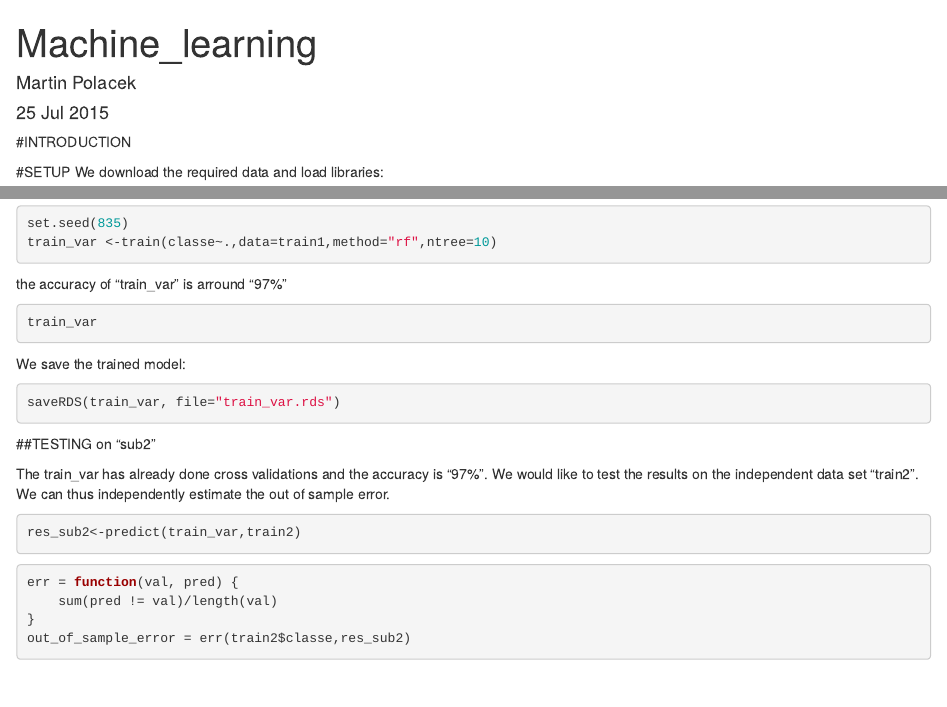
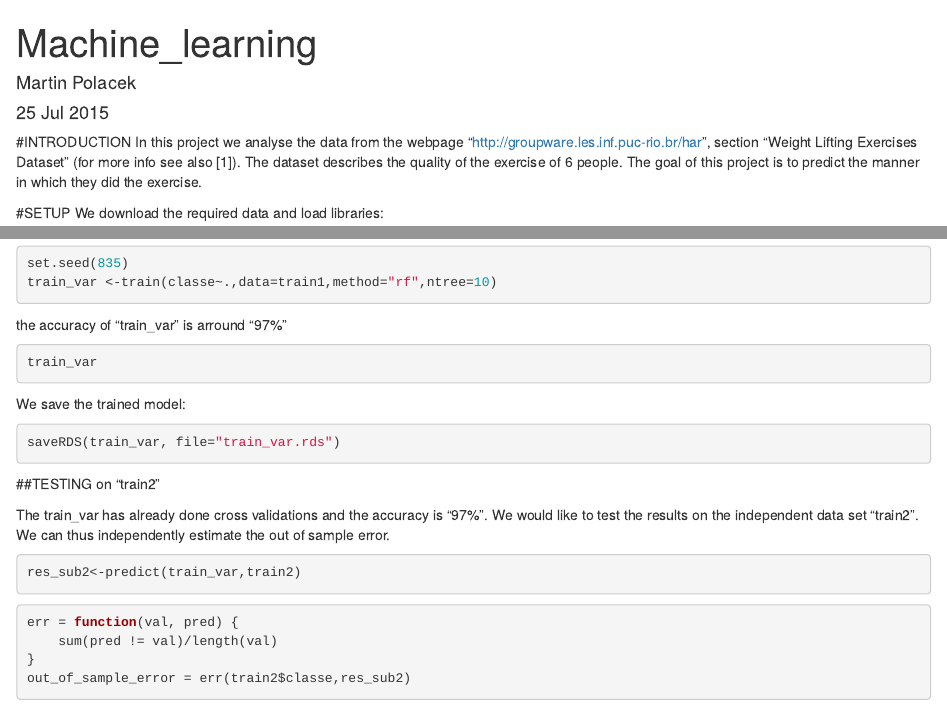
Before and after one commit to KvitnucaZahradka/Machine_learning_assignment, an R Markdown document (Machine_learning_project.Rmd): the page in a window 1100 px wide, from its top, and a second part further down, joined at a grey line. Rendered offline with R 4.5, knitr and Pandoc, with nearby package versions; the code chunks are not run, so their results and figures are left out.

Commit message:
second rmd

````diff
--- a/Machine_learning_project.Rmd
+++ b/Machine_learning_project.Rmd
@@ -5,6 +5,7 @@ date: "25 Jul 2015"
 output: html_document
 ---
 #INTRODUCTION
+In this project we analyse the data from the webpage "http://groupware.les.inf.puc-rio.br/har", section "Weight Lifting Exercises Dataset" (for more info see also [1]). The dataset describes the quality of the exercise of 6 people. The goal of this project is to predict the manner in which they did the exercise.
 
 #SETUP
 We download the required data and load libraries:
@@ -80,7 +81,7 @@ We save the trained model:
 saveRDS(train_var, file="train_var.rds")
 ```
 
-##TESTING on "sub2"
+##TESTING on "train2"
 
 The train_var has already done cross validations and the accuracy is "97%". We would like to test the results on the independent data set "train2". We can thus independently estimate the out of sample error.
 
````
